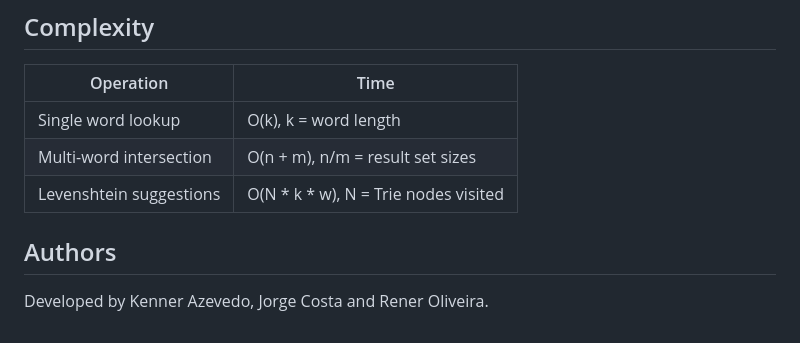
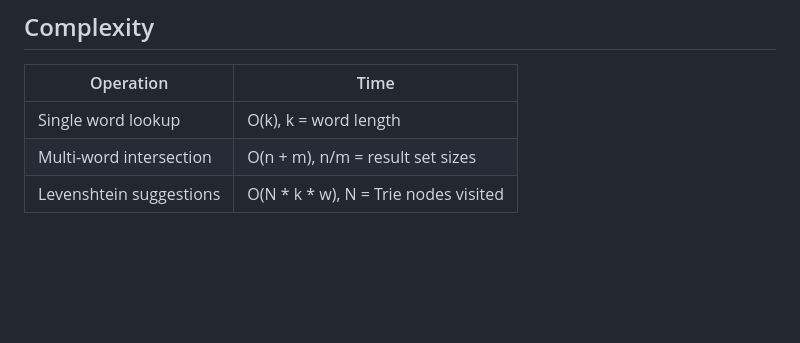
Before and after one commit to keny-azvd/Great-Knights-Search-Engine, a Markdown page: README.md, the part around the change. GitHub-like rendering; blank space fills up the shorter version.

```diff
--- a/README.md
+++ b/README.md
@@ -70,7 +70,3 @@ The web interface shows search results as a flat list. Click any result to read
 | Single word lookup | O(k), k = word length |
 | Multi-word intersection | O(n + m), n/m = result set sizes |
 | Levenshtein suggestions | O(N * k * w), N = Trie nodes visited |
-
-## Authors
-
-Developed by Kenner Azevedo, Jorge Costa and Rener Oliveira.
```
